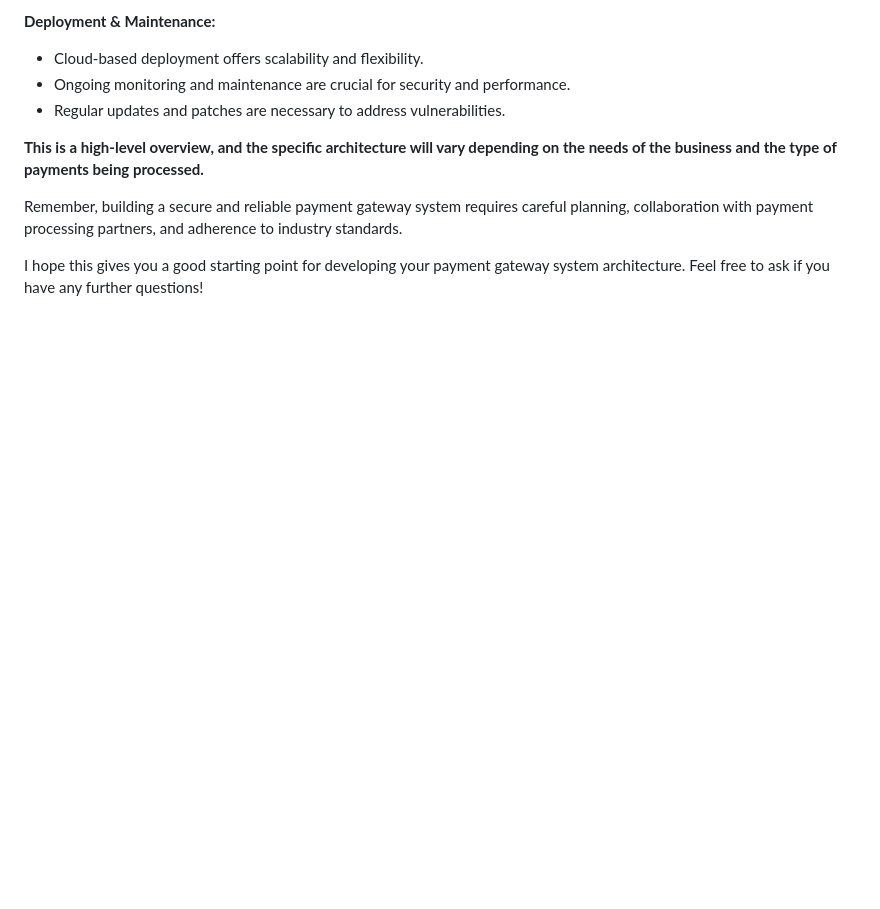
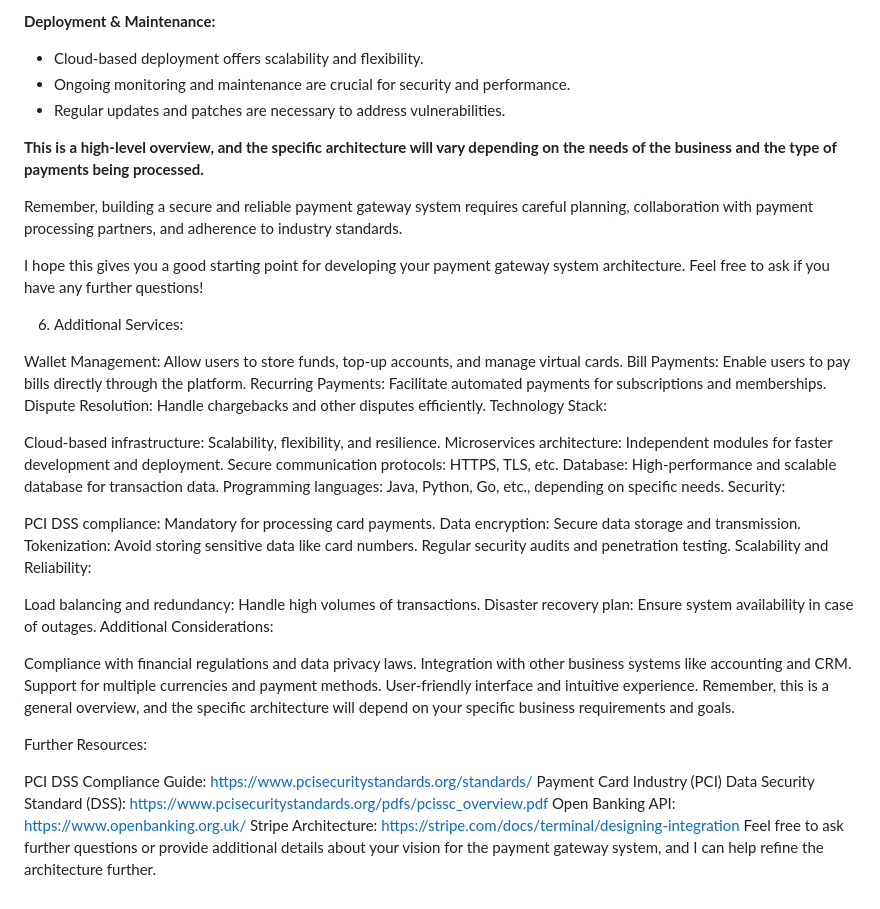
Before and after one commit to symotedz/payment-system, a Markdown page: info/systemArchitecture.md, the part around the change. GitHub-like rendering; blank space fills up the shorter version.

Commit message:
update system architecture

```diff
--- a/info/systemArchitecture.md
+++ b/info/systemArchitecture.md
@@ -123,3 +123,43 @@ A payment gateway system is a complex ecosystem that facilitates online and offl
 Remember, building a secure and reliable payment gateway system requires careful planning, collaboration with payment processing partners, and adherence to industry standards.
 
 I hope this gives you a good starting point for developing your payment gateway system architecture. Feel free to ask if you have any further questions!
+
+
+6. Additional Services:
+
+Wallet Management: Allow users to store funds, top-up accounts, and manage virtual cards.
+Bill Payments: Enable users to pay bills directly through the platform.
+Recurring Payments: Facilitate automated payments for subscriptions and memberships.
+Dispute Resolution: Handle chargebacks and other disputes efficiently.
+Technology Stack:
+
+Cloud-based infrastructure: Scalability, flexibility, and resilience.
+Microservices architecture: Independent modules for faster development and deployment.
+Secure communication protocols: HTTPS, TLS, etc.
+Database: High-performance and scalable database for transaction data.
+Programming languages: Java, Python, Go, etc., depending on specific needs.
+Security:
+
+PCI DSS compliance: Mandatory for processing card payments.
+Data encryption: Secure data storage and transmission.
+Tokenization: Avoid storing sensitive data like card numbers.
+Regular security audits and penetration testing.
+Scalability and Reliability:
+
+Load balancing and redundancy: Handle high volumes of transactions.
+Disaster recovery plan: Ensure system availability in case of outages.
+Additional Considerations:
+
+Compliance with financial regulations and data privacy laws.
+Integration with other business systems like accounting and CRM.
+Support for multiple currencies and payment methods.
+User-friendly interface and intuitive experience.
+Remember, this is a general overview, and the specific architecture will depend on your specific business requirements and goals.
+
+Further Resources:
+
+PCI DSS Compliance Guide: https://www.pcisecuritystandards.org/standards/
+Payment Card Industry (PCI) Data Security Standard (DSS): https://www.pcisecuritystandards.org/pdfs/pcissc_overview.pdf
+Open Banking API: https://www.openbanking.org.uk/
+Stripe Architecture: https://stripe.com/docs/terminal/designing-integration
+Feel free to ask further questions or provide additional details about your vision for the payment gateway system, and I can help refine the architecture further.
```
